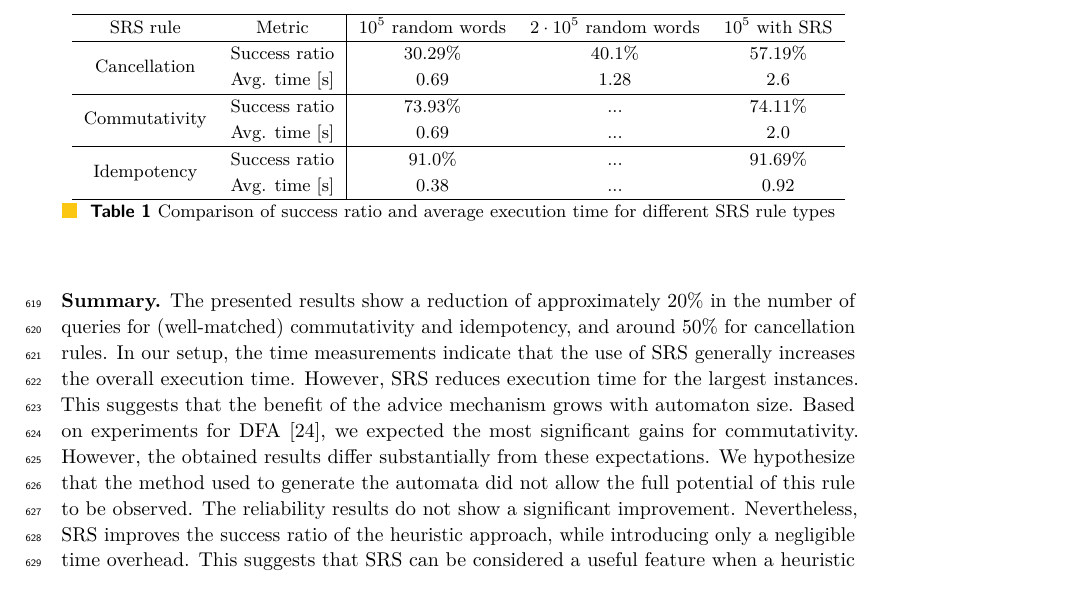
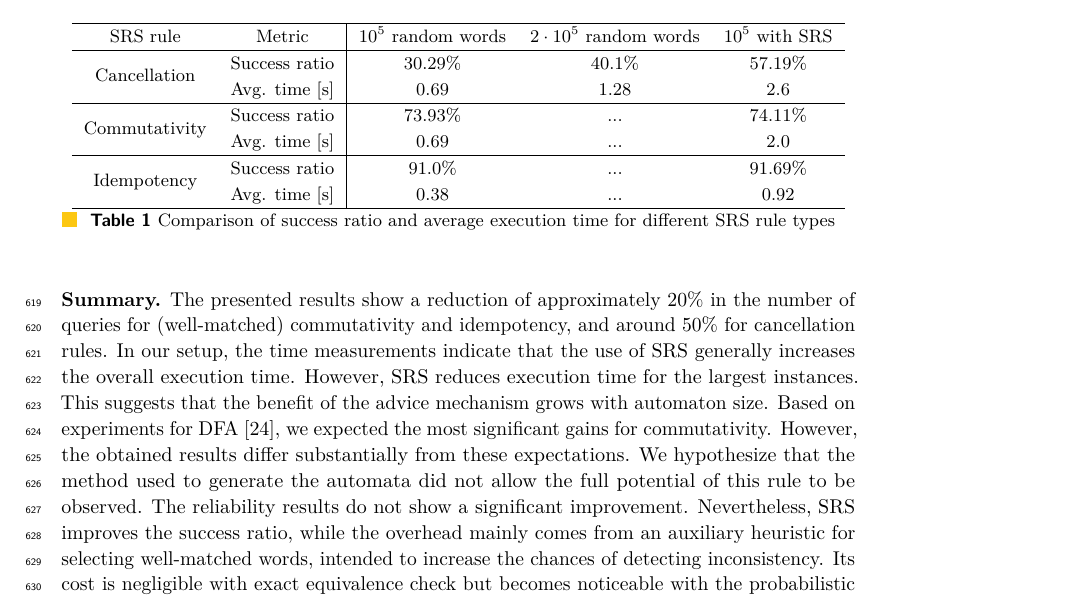
Before and after one commit to Piotrtraczynski1/LearningDVPA, a LaTeX paper (paper/main.tex, which reads paper/examples.tex): part of page 15 of 21, cut so that both start at the same text. Compiled offline with pdfLaTeX.

Commit message:
Fix inconsistency

```diff
--- a/paper/examples.tex
+++ b/paper/examples.tex
@@ -141,8 +141,10 @@ Based on experiments for DFA~\cite{ecai25}, we expected the most significant gai
 However, the obtained results differ substantially from these expectations. We hypothesize that the method
 used to generate the automata did not allow the full potential of this rule to be observed.
 The reliability results do not show a significant improvement.
-Nevertheless, SRS improves the success ratio of the heuristic approach, while introducing only a negligible time overhead.
-This suggests that SRS can be considered a useful feature when a heuristic approach is employed.
+Nevertheless, SRS improves the success ratio, while the overhead mainly comes
+from an auxiliary heuristic for selecting well-matched words, intended to increase the chances of detecting inconsistency.
+Its cost is negligible with exact equivalence check but becomes noticeable with the probabilistic one.
+This suggests that SRS can be considered a useful feature in a heuristic approach.
 
 
 % %\begin{itemize}
```
